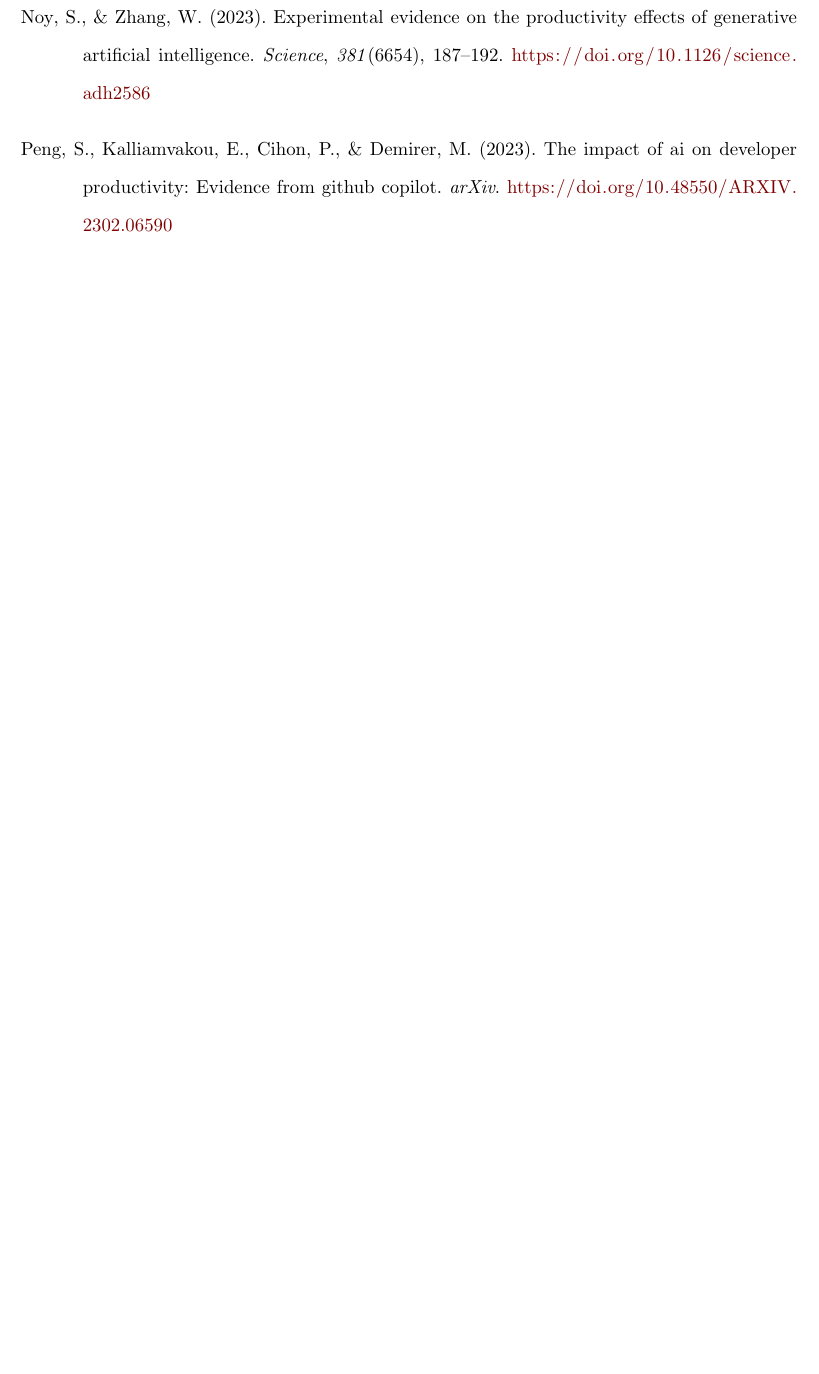
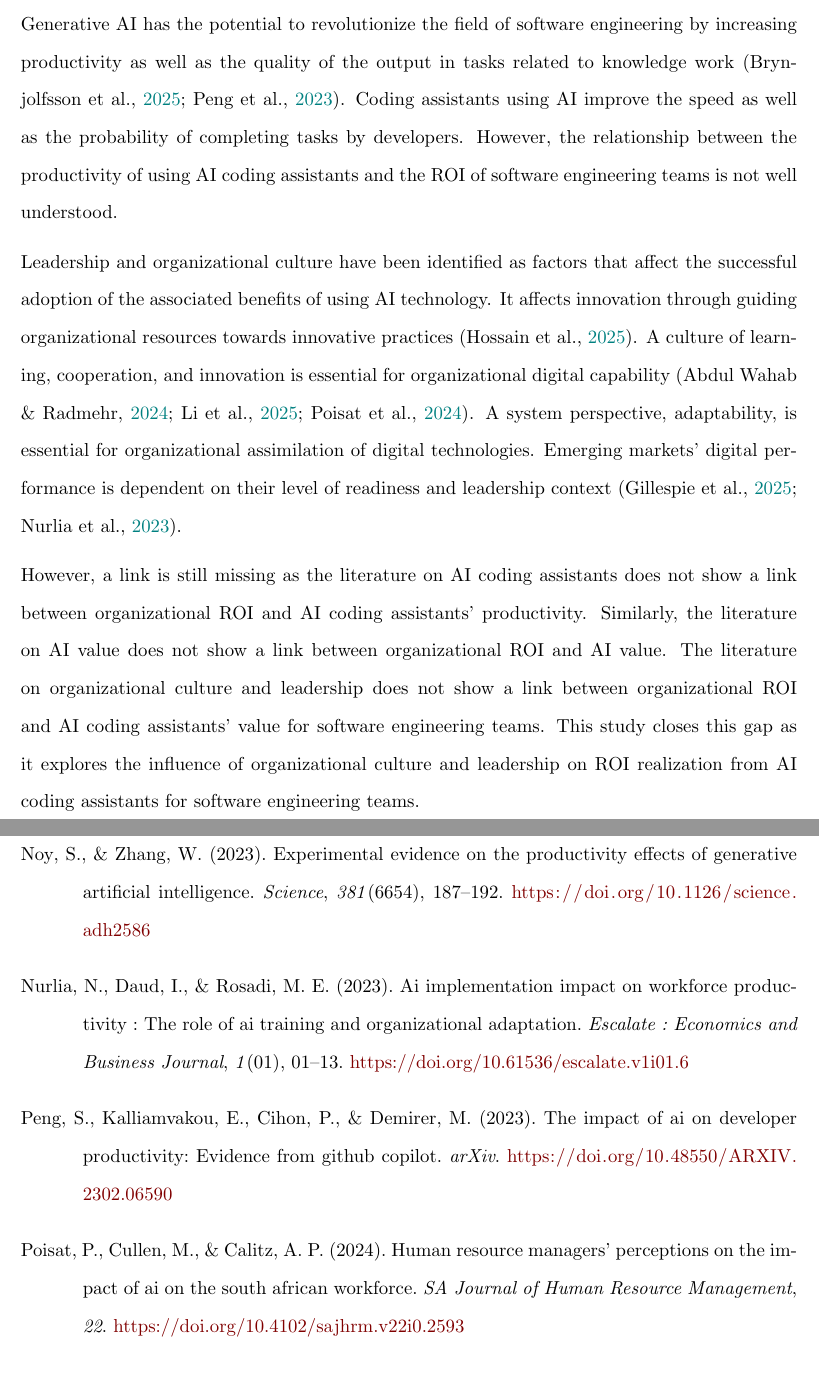
Before and after one commit to musa-zulu/thesis, a LaTeX thesis (Dissertation Template v2026.03_musa/main.tex): part of page 28 of 34 before the commit and two parts of pages 10 and 29 of 34 after it, the two joined at a grey line, cut at the place of the change, the shorter picture padded with empty space. Compiled offline with pdfLaTeX.

Commit message:
added significance

```diff
--- a/Dissertation Template v2026.03_musa/main.tex
+++ b/Dissertation Template v2026.03_musa/main.tex
@@ -114,6 +114,11 @@
 % ------------------------------------------------------------------------------
 \chapter*{Significance/rationale}
 \addcontentsline{toc}{chapter}{Significance/rationale}
+Generative AI has the potential to revolutionize the field of software engineering by increasing productivity as well as the quality of the output in tasks related to knowledge work \autocite{Brynjolfsson2025, Peng2023}. Coding assistants using AI improve the speed as well as the probability of completing tasks by developers. However, the relationship between the productivity of using AI coding assistants and the ROI of software engineering teams is not well understood.
+
+Leadership and organizational culture have been identified as factors that affect the successful adoption of the associated benefits of using AI technology. It affects innovation through guiding organizational resources towards innovative practices \autocite{Hossain2025}. A culture of learning, cooperation, and innovation is essential for organizational digital capability \autocite{AbdulWahab2024, Li2025, Poisat2024}. A system perspective, adaptability, is essential for organizational assimilation of digital technologies. Emerging markets' digital performance is dependent on their level of readiness and leadership context \autocite{Gillespie2025, Nurlia2023}.
+
+However, a link is still missing as the literature on AI coding assistants does not show a link between organizational ROI and AI coding assistants' productivity. Similarly, the literature on AI value does not show a link between organizational ROI and AI value. The literature on organizational culture and leadership does not show a link between organizational ROI and AI coding assistants' value for software engineering teams. This study closes this gap as it explores the influence of organizational culture and leadership on ROI realization from AI coding assistants for software engineering teams.
 
 
 
```
Also changed, not shown: Dissertation Template v2026.03_musa/main.bbl, Dissertation Template v2026.03_musa/main.pdf, Dissertation Template v2026.03_musa/main.tex (4 more changed lines), 14 other files.
